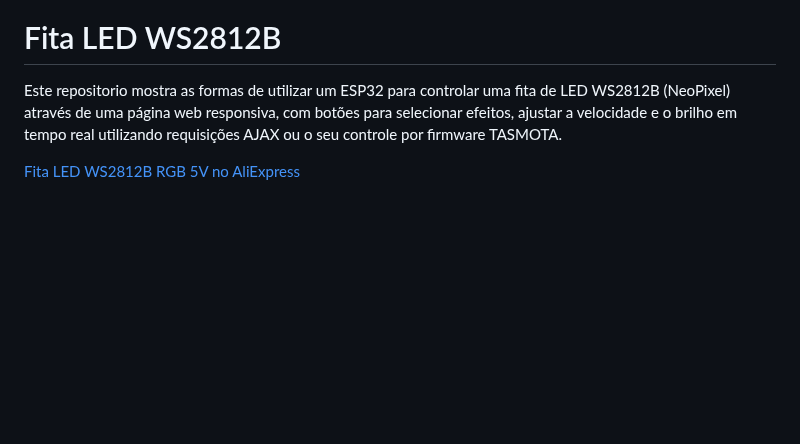
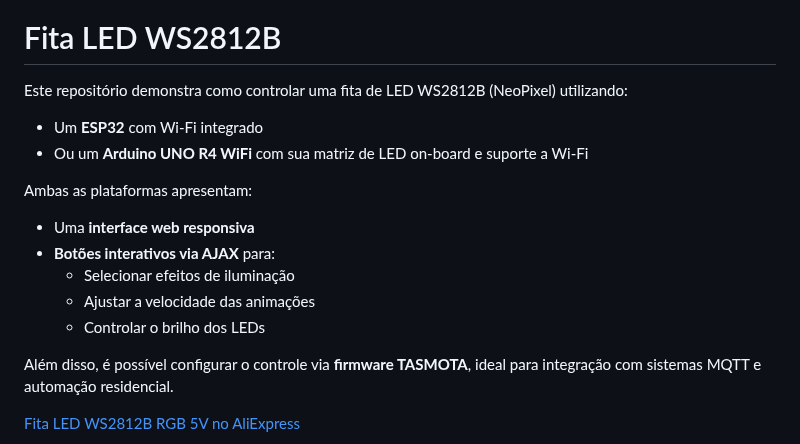
Before and after one commit to Epaminondaslage/fita_led_WS2812B, a Markdown page: README.md, the part around the change. GitHub-like rendering; blank space fills up the shorter version.

```diff
--- a/README.md
+++ b/README.md
@@ -5,7 +5,21 @@
 
 # Fita LED WS2812B
 
-Este repositorio mostra as formas de  utilizar um ESP32 para controlar uma fita de LED WS2812B (NeoPixel) através de uma página web responsiva, com botões para selecionar efeitos, ajustar a velocidade e o brilho em tempo real utilizando requisições AJAX ou o seu controle por firmware TASMOTA.
+Este repositório demonstra como controlar uma fita de LED WS2812B (NeoPixel) utilizando:
+
+- Um **ESP32** com Wi-Fi integrado
+- Ou um **Arduino UNO R4 WiFi** com sua matriz de LED on-board e suporte a Wi-Fi
+
+Ambas as plataformas apresentam:
+
+- Uma **interface web responsiva**
+- **Botões interativos via AJAX** para:
+  - Selecionar efeitos de iluminação
+  - Ajustar a velocidade das animações
+  - Controlar o brilho dos LEDs
+
+Além disso, é possível configurar o controle via **firmware TASMOTA**, ideal para integração com sistemas MQTT e automação residencial.
+
 
 [Fita LED WS2812B RGB 5V no AliExpress](https://pt.aliexpress.com/item/1005007989431712.html?srcSns=sns_Copy&spreadType=socialShare&bizType=ProductDetail&social_params=21851383776&aff_fcid=6abde431cf2c43d78abba54f8fe92092-1748561979491-00334-_mq1jYKF&tt=MG&aff_fsk=_mq1jYKF&aff_platform=default&sk=_mq1jYKF&aff_trace_key=6abde431cf2c43d78abba54f8fe92092-1748561979491-00334-_mq1jYKF&shareId=21851383776&businessType=ProductDetail&platform=AE&terminal_id=fb8fc465198c41748a4019f7189cdc36&afSmartRedirect=y)
 
```
